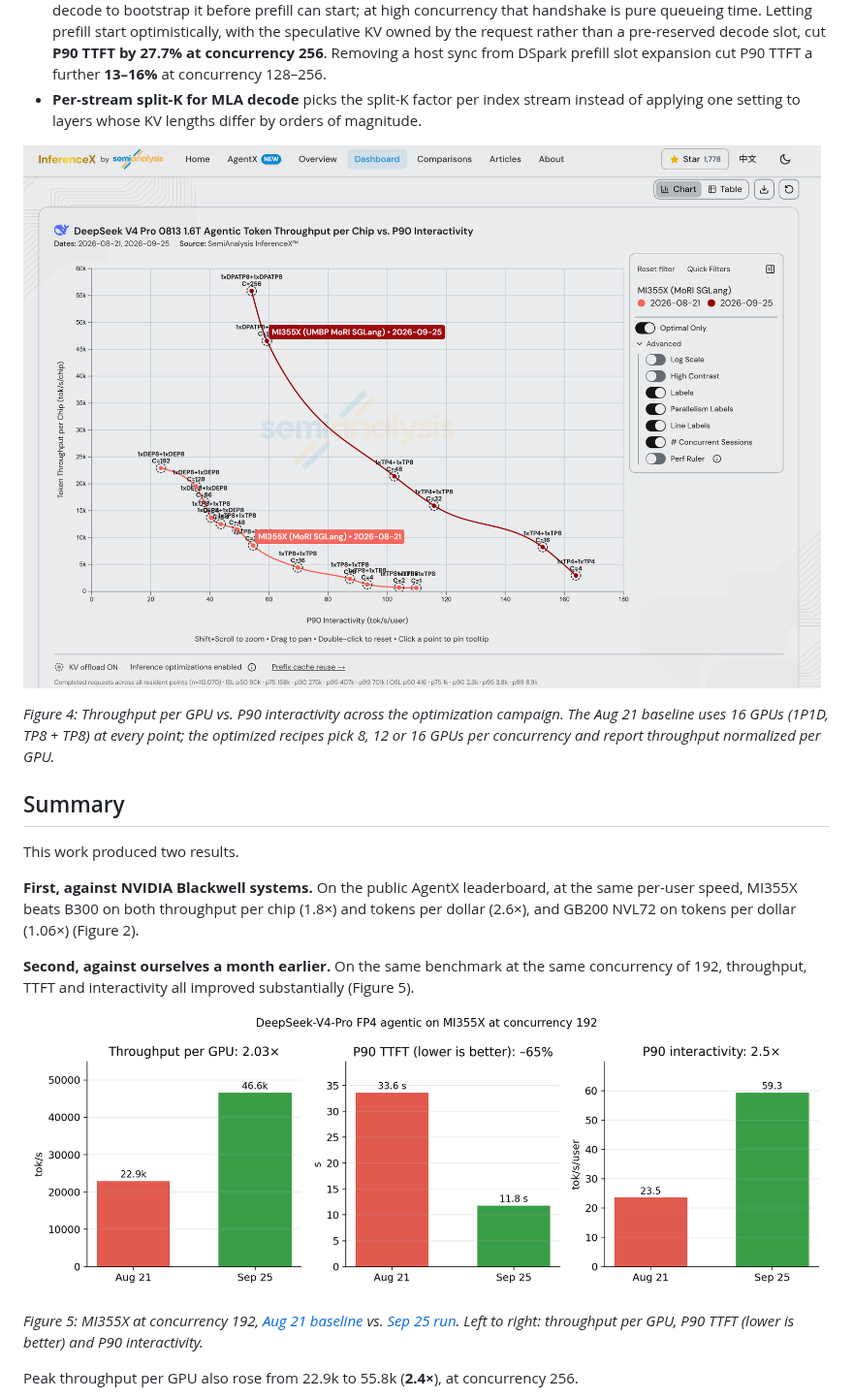
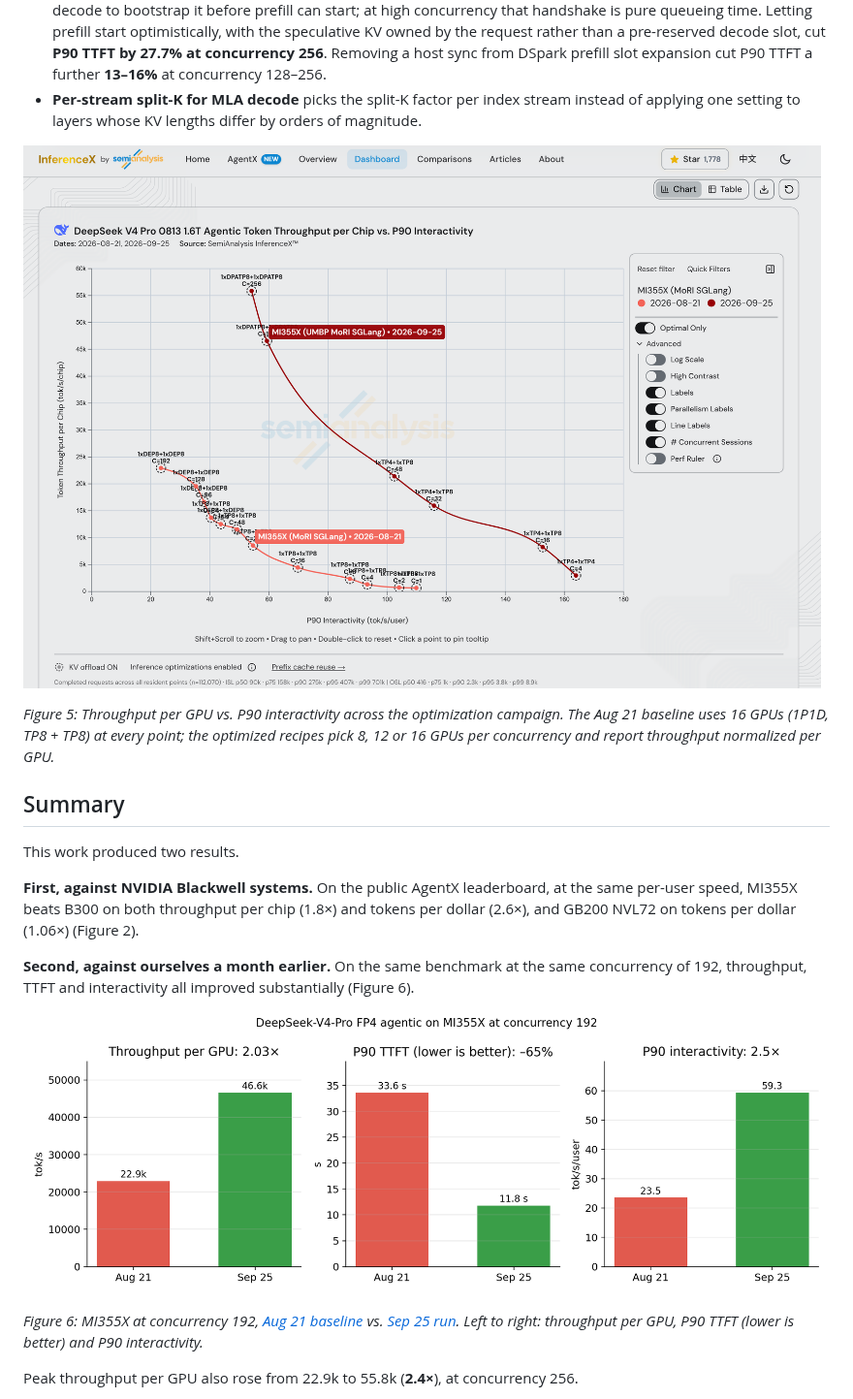
Before and after one commit to ichbinblau/dsv4-pd-disagg, a Markdown page: blog.md, the part around one of its changes. Shown at 97% size. Rendered like a GitHub page.

```diff
--- a/blog.md
+++ b/blog.md
@@ -90,5 +101,5 @@ Alongside this, the AMD SGLang team continues to deliver optimizations for DeepS
 
-*Figure 4: Throughput per GPU vs. P90 interactivity across the optimization campaign. The Aug 21 baseline uses 16 GPUs (1P1D, TP8 + TP8) at every point; the optimized recipes pick 8, 12 or 16 GPUs per concurrency and report throughput normalized per GPU.*
+*Figure 5: Throughput per GPU vs. P90 interactivity across the optimization campaign. The Aug 21 baseline uses 16 GPUs (1P1D, TP8 + TP8) at every point; the optimized recipes pick 8, 12 or 16 GPUs per concurrency and report throughput normalized per GPU.*
 
 ## Summary
 
@@ -96,5 +107,5 @@ This work produced two results.
 
 **First, against NVIDIA Blackwell systems.** On the public AgentX leaderboard, at the same per-user speed, MI355X beats B300 on both throughput per chip (1.8×) and tokens per dollar (2.6×), and GB200 NVL72 on tokens per dollar (1.06×) (Figure 2).
 
-**Second, against ourselves a month earlier.** On the same benchmark at the same concurrency of 192, throughput, TTFT and interactivity all improved substantially (Figure 5).
+**Second, against ourselves a month earlier.** On the same benchmark at the same concurrency of 192, throughput, TTFT and interactivity all improved substantially (Figure 6).
 
@@ -102,5 +113,5 @@ This work produced two results.
 
-*Figure 5: MI355X at concurrency 192, [Aug 21 baseline](https://github.com/SemiAnalysisAI/InferenceX/actions/runs/32269076444/attempts/4) vs. [Sep 25 run](https://github.com/SemiAnalysisAI/InferenceX/actions/runs/35879254139/attempts/1). Left to right: throughput per GPU, P90 TTFT (lower is better) and P90 interactivity.*
+*Figure 6: MI355X at concurrency 192, [Aug 21 baseline](https://github.com/SemiAnalysisAI/InferenceX/actions/runs/32269076444/attempts/4) vs. [Sep 25 run](https://github.com/SemiAnalysisAI/InferenceX/actions/runs/35879254139/attempts/1). Left to right: throughput per GPU, P90 TTFT (lower is better) and P90 interactivity.*
 
 Peak throughput per GPU also rose from 22.9k to 55.8k (**2.4×**), at concurrency 256.
 
```
Also changed, not shown: other parts of blog.md (+16 -5 lines), figures/fig6_hicache_vs_umbp_pareto.png (added), 1 other file.
